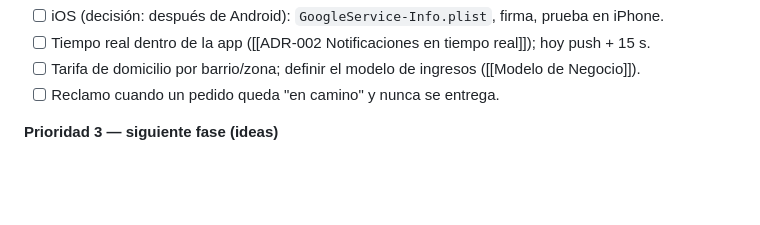
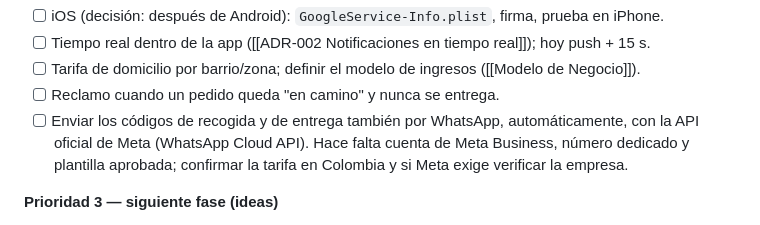
Before and after one commit to ZapataMor/comercio-app, a Markdown page: Vitrina/00 - Inicio/Estado Actual.md, the part around the change. GitHub-like rendering; blank space fills up the shorter version.

Commit message:
Pendientes: enviar los códigos por WhatsApp
Co-Authored-By: Claude Opus 5.5 <noreply@anthropic.com>

```diff
--- a/Vitrina/00 - Inicio/Estado Actual.md
+++ b/Vitrina/00 - Inicio/Estado Actual.md
@@ -465,6 +465,9 @@ refresco eficiente, paginación.
 - [ ] Tiempo real dentro de la app ([[ADR-002 Notificaciones en tiempo real]]); hoy push + 15 s.
 - [ ] Tarifa de domicilio por barrio/zona; definir el modelo de ingresos ([[Modelo de Negocio]]).
 - [ ] Reclamo cuando un pedido queda "en camino" y nunca se entrega.
+- [ ] Enviar los códigos de recogida y de entrega también por WhatsApp, automáticamente, con la API
+      oficial de Meta (WhatsApp Cloud API). Hace falta cuenta de Meta Business, número dedicado y
+      plantilla aprobada; confirmar la tarifa en Colombia y si Meta exige verificar la empresa.
 
 **Prioridad 3 — siguiente fase (ideas)**
 - [ ] Mapa / ubicación en tiempo real ([[Idea - Mapa en tiempo real]], [[Idea - Seguimiento del domiciliario]]).
```
